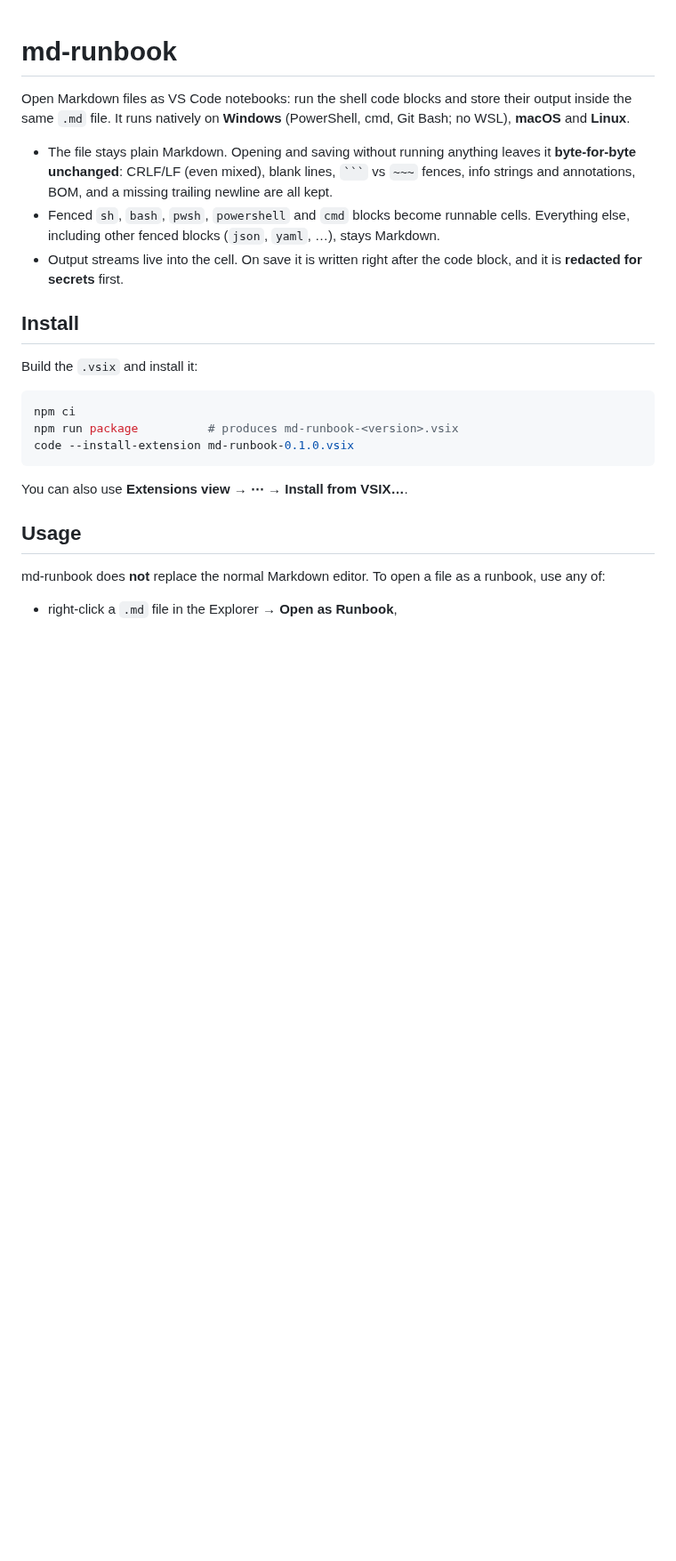
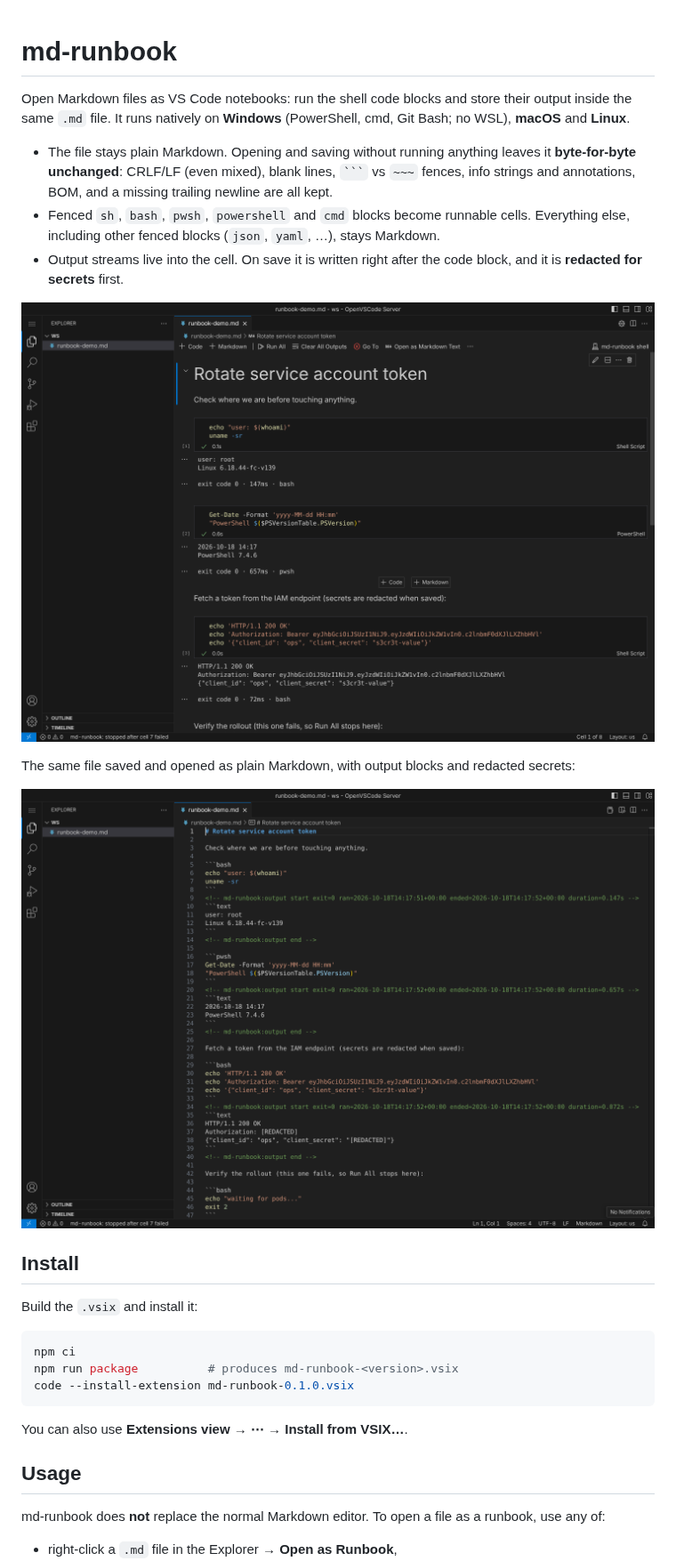
Before and after one commit to smojon/md-runbook, a Markdown page: README.md, the part around the change. Shown at 89% size. Drawn GitHub-style; pictures changed too: docs/1-notebook.png (added), docs/2-saved-markdown.png (added); blank space fills up the shorter version.

Commit message:
Add screenshots to the README
Captured from the packaged extension running in VS Code (openvscode-server):
a runbook after Run All, and the saved Markdown with output blocks.

Co-Authored-By: Claude Opus 5.5 <noreply@anthropic.com>
Claude-Session: https://claude.ai/code/session_01Py2YwTP9hAu78f6vYXDzZZ

```diff
--- a/README.md
+++ b/README.md
@@ -11,6 +11,12 @@ inside the same `.md` file. It runs natively on **Windows** (PowerShell, cmd, Gi
   else, including other fenced blocks (`json`, `yaml`, …), stays Markdown.
 - Output streams live into the cell. On save it is written right after the code block, and it
   is **redacted for secrets** first.
+
+![A runbook open as a notebook after Run All](docs/1-notebook.png)
+
+The same file saved and opened as plain Markdown, with output blocks and redacted secrets:
+
+![The saved Markdown with output blocks](docs/2-saved-markdown.png)
 
 ## Install
 
```
